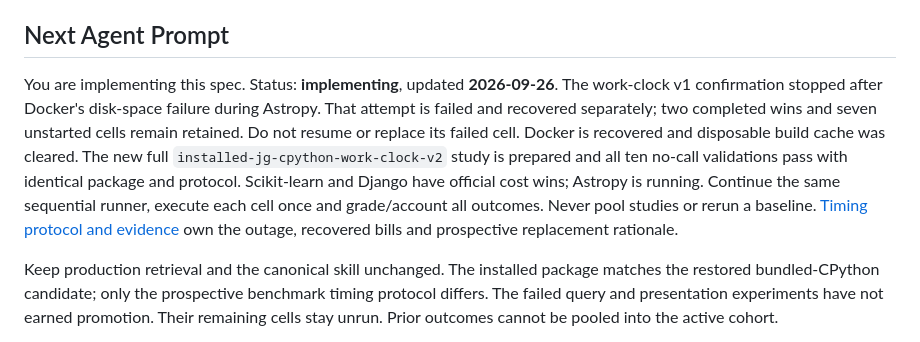
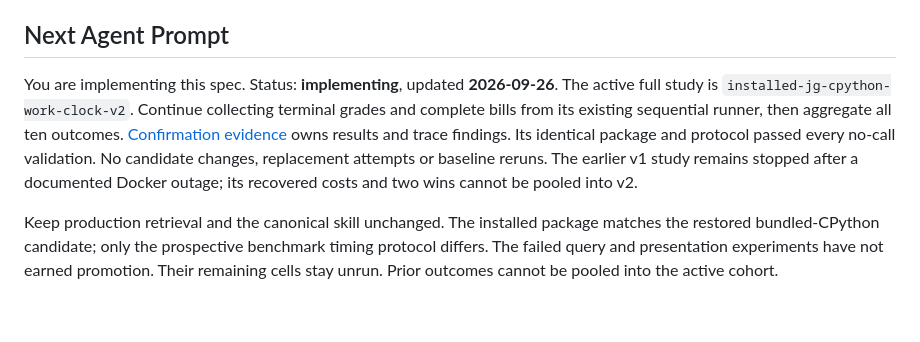
Before and after one commit to Intelligent-Intern/layagrep, a Markdown page: specs/jevgrep/README.md, the part around the change. Rendered like a GitHub page; blank space fills up the shorter version.

Commit message:
docs: consolidate replacement cohort evidence and trace limits

```diff
--- a/specs/jevgrep/README.md
+++ b/specs/jevgrep/README.md
@@ -7,15 +7,13 @@ Jev classification through Vercel AI Gateway. This is the build plan; production
 ## Next Agent Prompt
 
 You are implementing this spec. Status: **implementing**, updated **2026-09-26**.
-The work-clock v1 confirmation stopped after Docker's disk-space failure during
-Astropy. That attempt is failed and recovered separately; two completed wins and
-seven unstarted cells remain retained. Do not resume or replace its failed cell.
-Docker is recovered and disposable build cache was cleared. The new full `installed-jg-cpython-work-clock-v2` study is prepared and all ten
-no-call validations pass with identical package and protocol. Scikit-learn and Django have
-official cost wins; Astropy is running. Continue the same sequential runner,
-execute each cell once and grade/account all outcomes.
-Never pool studies or rerun a baseline. [Timing protocol and evidence](assets/timing-protocol.md)
-own the outage, recovered bills and prospective replacement rationale.
+The active full study is `installed-jg-cpython-work-clock-v2`. Continue collecting
+terminal grades and complete bills from its existing sequential runner, then
+aggregate all ten outcomes. [Confirmation evidence](assets/work-clock-confirmation.md)
+owns results and trace findings. Its identical package and protocol passed every
+no-call validation. No candidate changes, replacement attempts or baseline reruns.
+The earlier v1 study remains stopped after a documented Docker outage; its
+recovered costs and two wins cannot be pooled into v2.
 
 Keep production retrieval and the canonical skill unchanged. The installed
 package matches the restored bundled-CPython candidate; only the prospective
```
Also changed, not shown: 2 other files.
